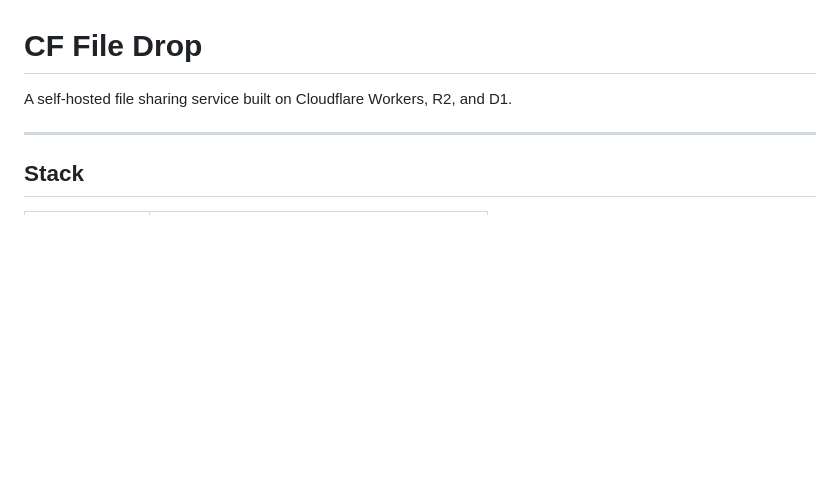
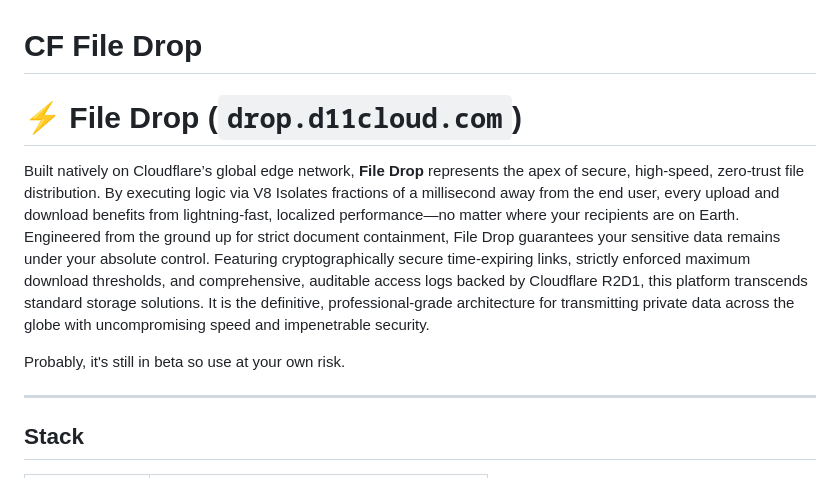
Before and after one commit to dougpark/cf-file-drop, a Markdown page: README.md, the part around the change. GitHub-like rendering; blank space fills up the shorter version.

```diff
--- a/README.md
+++ b/README.md
@@ -1,6 +1,10 @@
 # CF File Drop
 
-A self-hosted file sharing service built on Cloudflare Workers, R2, and D1.
+# ⚡ File Drop (`drop.d11cloud.com`)
+
+Built natively on Cloudflare’s global edge network, **File Drop** represents the apex of secure, high-speed, zero-trust file distribution. By executing logic via V8 Isolates fractions of a millisecond away from the end user, every upload and download benefits from lightning-fast, localized performance—no matter where your recipients are on Earth. Engineered from the ground up for strict document containment, File Drop guarantees your sensitive data remains under your absolute control. Featuring cryptographically secure time-expiring links, strictly enforced maximum download thresholds, and comprehensive, auditable access logs backed by Cloudflare R2D1, this platform transcends standard storage solutions. It is the definitive, professional-grade architecture for transmitting private data across the globe with uncompromising speed and impenetrable security.
+
+Probably, it's still in beta so use at your own risk.
 
 ---
 
```
